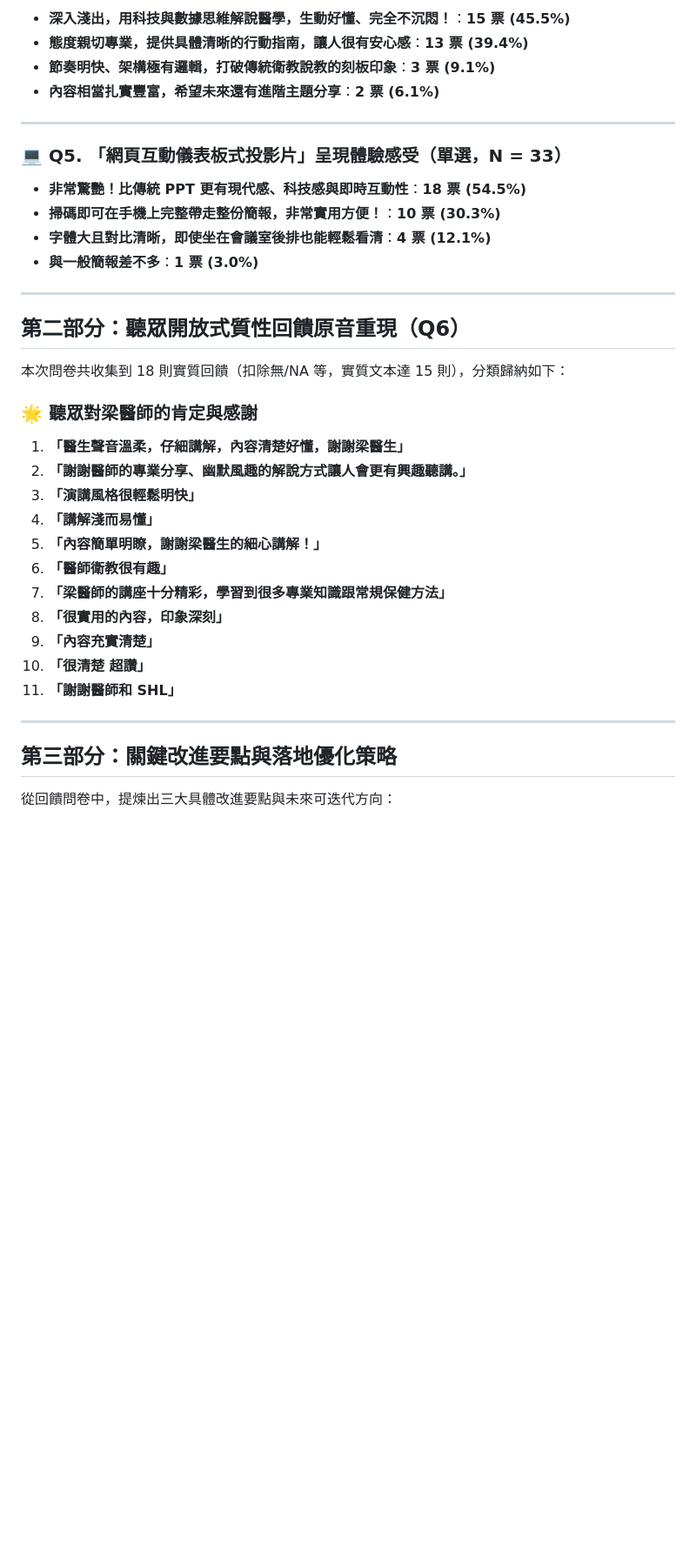
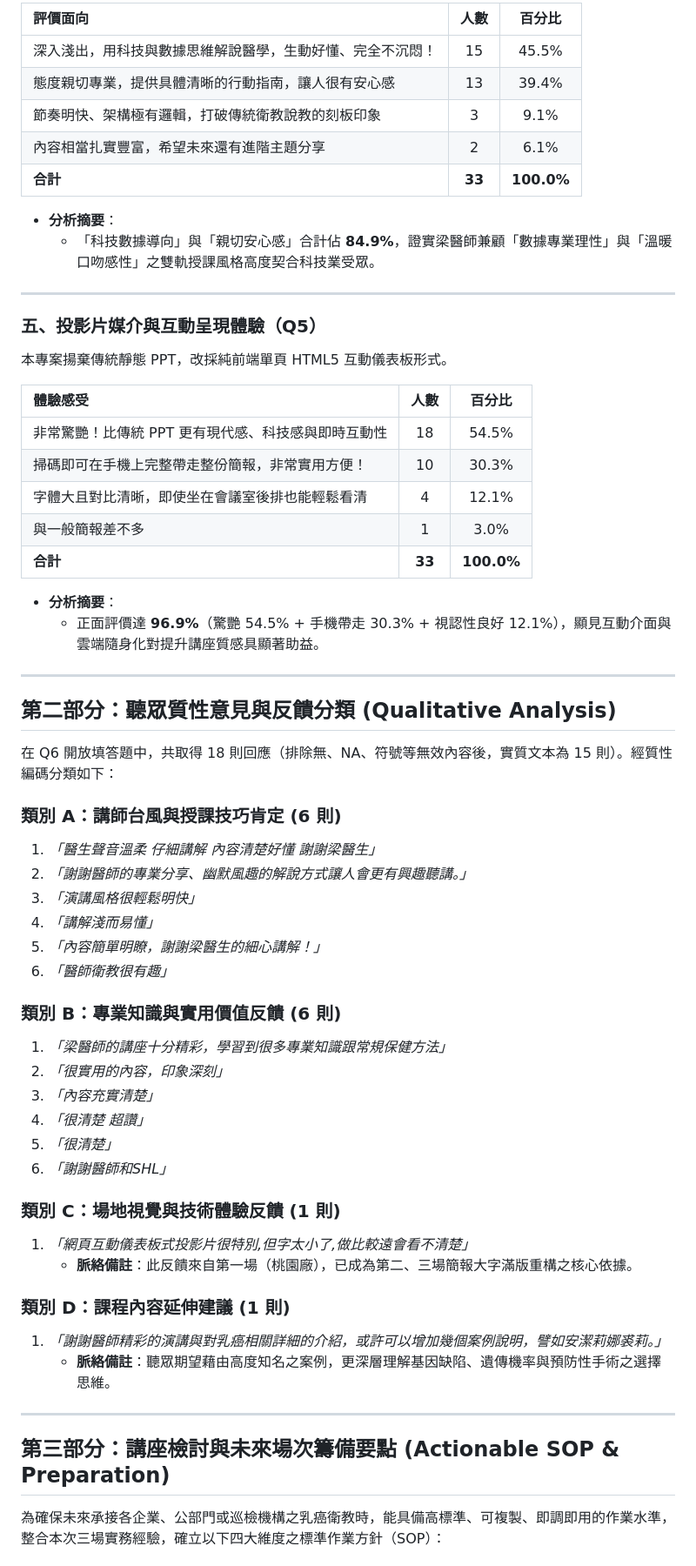
Before and after one commit to spawnkiller1003-bit/breast-screening-slides, a Markdown page: 聽眾回饋與改進報告.md, the part around one of its changes. Shown at 87% size. GitHub-like rendering; blank space fills up the shorter version.

Commit message:
docs: standardize audience feedback report into professional post-action review SOP

```diff
--- a/聽眾回饋與改進報告.md
+++ b/聽眾回饋與改進報告.md
@@ -67,40 +120,65 @@
 
-* **深入淺出，用科技與數據思維解說醫學，生動好懂、完全不沉悶！**：**15 票 (45.5%)**
-* **態度親切專業，提供具體清晰的行動指南，讓人很有安心感**：**13 票 (39.4%)**
-* **節奏明快、架構極有邏輯，打破傳統衛教說教的刻板印象**：**3 票 (9.1%)**
-* **內容相當扎實豐富，希望未來還有進階主題分享**：**2 票 (6.1%)**
+| 評價面向 | 人數 | 百分比 |
+|:---|:---:|:---:|
+| 深入淺出，用科技與數據思維解說醫學，生動好懂、完全不沉悶！ | 15 | 45.5% |
+| 態度親切專業，提供具體清晰的行動指南，讓人很有安心感 | 13 | 39.4% |
+| 節奏明快、架構極有邏輯，打破傳統衛教說教的刻板印象 | 3 | 9.1% |
+| 內容相當扎實豐富，希望未來還有進階主題分享 | 2 | 6.1% |
+| **合計** | **33** | **100.0%** |
+
+* **分析摘要**：
+  * 「科技數據導向」與「親切安心感」合計佔 **84.9%**，證實梁醫師兼顧「數據專業理性」與「溫暖口吻感性」之雙軌授課風格高度契合科技業受眾。
 
 ---
 
-### 💻 Q5. 「網頁互動儀表板式投影片」呈現體驗感受（單選，N = 33）
+### 五、投影片媒介與互動呈現體驗（Q5）
 
-* **非常驚艷！比傳統 PPT 更有現代感、科技感與即時互動性**：**18 票 (54.5%)**
-* **掃碼即可在手機上完整帶走整份簡報，非常實用方便！**：**10 票 (30.3%)**
-* **字體大且對比清晰，即使坐在會議室後排也能輕鬆看清**：**4 票 (12.1%)**
-* **與一般簡報差不多**：**1 票 (3.0%)**
+本專案揚棄傳統靜態 PPT，改採純前端單頁 HTML5 互動儀表板形式。
+
+| 體驗感受 | 人數 | 百分比 |
+|:---|:---:|:---:|
+| 非常驚艷！比傳統 PPT 更有現代感、科技感與即時互動性 | 18 | 54.5% |
+| 掃碼即可在手機上完整帶走整份簡報，非常實用方便！ | 10 | 30.3% |
+| 字體大且對比清晰，即使坐在會議室後排也能輕鬆看清 | 4 | 12.1% |
+| 與一般簡報差不多 | 1 | 3.0% |
+| **合計** | **33** | **100.0%** |
+
+* **分析摘要**：
+  * 正面評價達 **96.9%**（驚艷 54.5% + 手機帶走 30.3% + 視認性良好 12.1%），顯見互動介面與雲端隨身化對提升講座質感具顯著助益。
 
 ---
 
-## 第二部分：聽眾開放式質性回饋原音重現（Q6）
+## 第二部分：聽眾質性意見與反饋分類 (Qualitative Analysis)
 
-本次問卷共收集到 18 則實質回饋（扣除無/NA 等，實質文本達 15 則），分類歸納如下：
+在 Q6 開放填答題中，共取得 18 則回應（排除無、NA、符號等無效內容後，實質文本為 15 則）。經質性編碼分類如下：
 
-### 🌟 聽眾對梁醫師的肯定與感謝
-1. **「醫生聲音溫柔，仔細講解，內容清楚好懂，謝謝梁醫生」**
-2. **「謝謝醫師的專業分享、幽默風趣的解說方式讓人會更有興趣聽講。」**
-3. **「演講風格很輕鬆明快」**
-4. **「講解淺而易懂」**
-5. **「內容簡單明瞭，謝謝梁醫生的細心講解！」**
-6. **「醫師衛教很有趣」**
-7. **「梁醫師的講座十分精彩，學習到很多專業知識跟常規保健方法」**
-8. **「很實用的內容，印象深刻」**
-9. **「內容充實清楚」**
-10. **「很清楚 超讚」**
-11. **「謝謝醫師和 SHL」**
+### 類別 A：講師台風與授課技巧肯定 (6 則)
+1. *「醫生聲音溫柔 仔細講解 內容清楚好懂 謝謝梁醫生」*
+2. *「謝謝醫師的專業分享、幽默風趣的解說方式讓人會更有興趣聽講。」*
+3. *「演講風格很輕鬆明快」*
+4. *「講解淺而易懂」*
+5. *「內容簡單明瞭，謝謝梁醫生的細心講解！」*
+6. *「醫師衛教很有趣」*
+
+### 類別 B：專業知識與實用價值反饋 (6 則)
+1. *「梁醫師的講座十分精彩，學習到很多專業知識跟常規保健方法」*
+2. *「很實用的內容，印象深刻」*
+3. *「內容充實清楚」*
+4. *「很清楚 超讚」*
+5. *「很清楚」*
+6. *「謝謝醫師和SHL」*
+
+### 類別 C：場地視覺與技術體驗反饋 (1 則)
+1. *「網頁互動儀表板式投影片很特別,但字太小了,做比較遠會看不清楚」*
+   * **脈絡備註**：此反饋來自第一場（桃園廠），已成為第二、三場簡報大字滿版重構之核心依據。
+
+### 類別 D：課程內容延伸建議 (1 則)
+1. *「謝謝醫師精彩的演講與對乳癌相關詳細的介紹，或許可以增加幾個案例說明，譬如安潔莉娜裘莉。」*
+   * **脈絡備註**：聽眾期望藉由高度知名之案例，更深層理解基因缺陷、遺傳機率與預防性手術之選擇思維。
 
 ---
 
-## 第三部分：關鍵改進要點與落地優化策略
+## 第三部分：講座檢討與未來場次籌備要點 (Actionable SOP & Preparation)
 
-從回饋問卷中，提煉出三大具體改進要點與未來可迭代方向：
+為確保未來承接各企業、公部門或巡檢機構之乳癌衛教時，能具備高標準、可複製、即調即用的作業水準，整合本次三場實務經驗，確立以下四大維度之標準作業方針（SOP）：
 
```
Also changed, not shown: other parts of 聽眾回饋與改進報告.md (+147 -68 lines).
